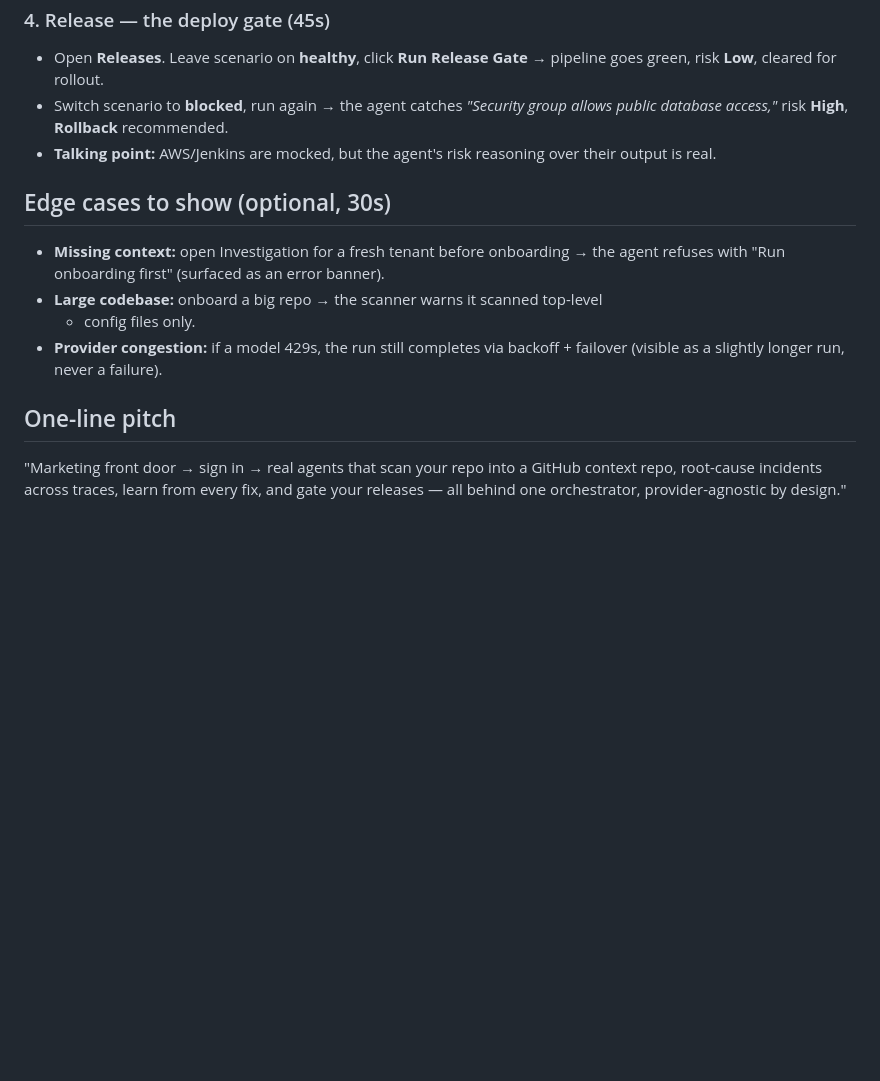
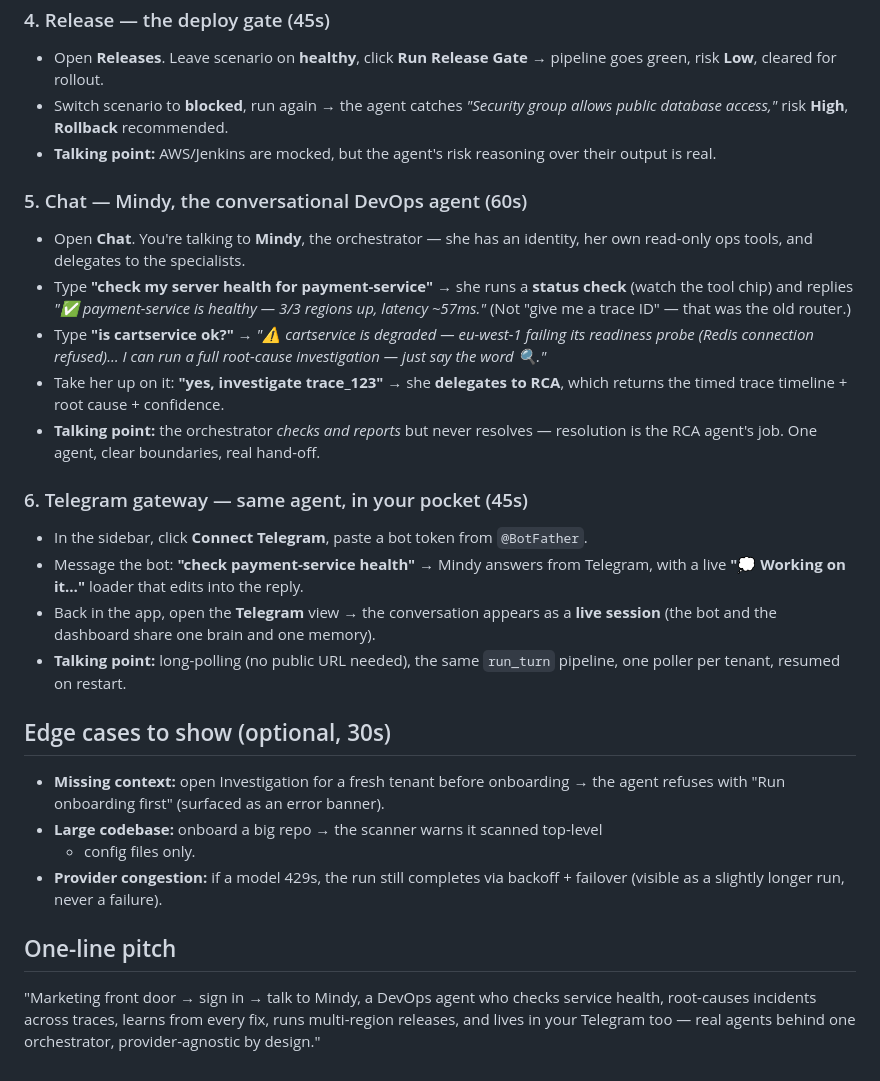
Before and after one commit to cyb3rb34s7/OpsMindAI, a Markdown page: DEMO.md, the part around the change. Drawn GitHub-style; blank space fills up the shorter version.

```diff
--- a/DEMO.md
+++ b/DEMO.md
@@ -53,6 +53,29 @@ marketing front door. Click **Launch Console**.
 - **Talking point:** AWS/Jenkins are mocked, but the agent's risk reasoning over
   their output is real.
 
+### 5. Chat — Mindy, the conversational DevOps agent (60s)
+- Open **Chat**. You're talking to **Mindy**, the orchestrator — she has an identity,
+  her own read-only ops tools, and delegates to the specialists.
+- Type **"check my server health for payment-service"** → she runs a **status check**
+  (watch the tool chip) and replies *"✅ payment-service is healthy — 3/3 regions up,
+  latency ~57ms."* (Not "give me a trace ID" — that was the old router.)
+- Type **"is cartservice ok?"** → *"⚠️ cartservice is degraded — eu-west-1 failing its
+  readiness probe (Redis connection refused)… I can run a full root-cause investigation
+  — just say the word 🔍."*
+- Take her up on it: **"yes, investigate trace_123"** → she **delegates to RCA**, which
+  returns the timed trace timeline + root cause + confidence.
+- **Talking point:** the orchestrator *checks and reports* but never resolves —
+  resolution is the RCA agent's job. One agent, clear boundaries, real hand-off.
+
+### 6. Telegram gateway — same agent, in your pocket (45s)
+- In the sidebar, click **Connect Telegram**, paste a bot token from `@BotFather`.
+- Message the bot: **"check payment-service health"** → Mindy answers from Telegram,
+  with a live **"💭 Working on it…"** loader that edits into the reply.
+- Back in the app, open the **Telegram** view → the conversation appears as a **live
+  session** (the bot and the dashboard share one brain and one memory).
+- **Talking point:** long-polling (no public URL needed), the same `run_turn` pipeline,
+  one poller per tenant, resumed on restart.
+
 ## Edge cases to show (optional, 30s)
 - **Missing context:** open Investigation for a fresh tenant before onboarding →
   the agent refuses with "Run onboarding first" (surfaced as an error banner).
@@ -62,6 +85,7 @@ marketing front door. Click **Launch Console**.
   failover (visible as a slightly longer run, never a failure).
 
 ## One-line pitch
-"Marketing front door → sign in → real agents that scan your repo into a GitHub
-context repo, root-cause incidents across traces, learn from every fix, and gate
-your releases — all behind one orchestrator, provider-agnostic by design."
+"Marketing front door → sign in → talk to Mindy, a DevOps agent who checks service
+health, root-causes incidents across traces, learns from every fix, runs multi-region
+releases, and lives in your Telegram too — real agents behind one orchestrator,
+provider-agnostic by design."
```
Also changed, not shown: BUILD_JOURNAL.md (+42 -3 lines).
